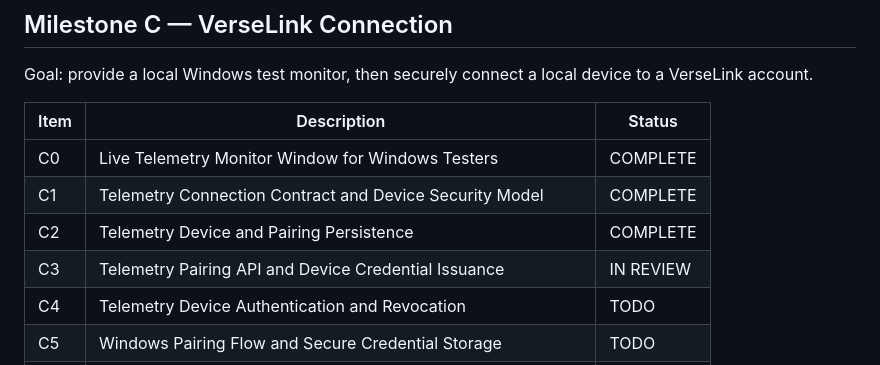
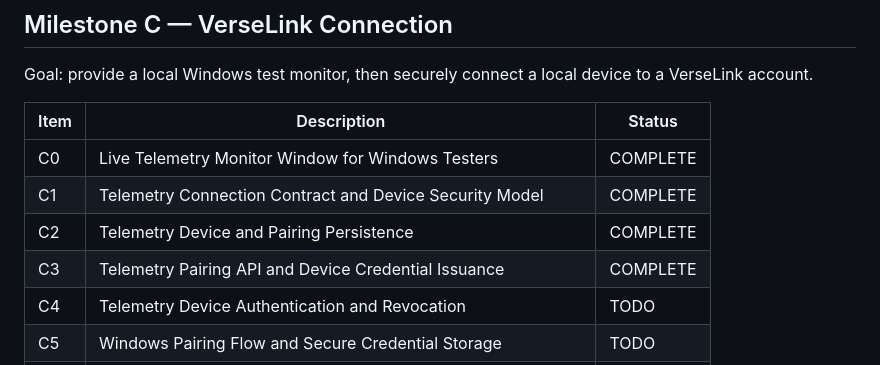
Before and after one commit to compumark/verselink, a Markdown page: docs/telemetry/PROJECT_PLAN.md, the part around the change. GitHub-like rendering.

Commit message:
Mark telemetry C3 complete

```diff
--- a/docs/telemetry/PROJECT_PLAN.md
+++ b/docs/telemetry/PROJECT_PLAN.md
@@ -89,7 +89,7 @@ to a VerseLink account.
 | C0 | Live Telemetry Monitor Window for Windows Testers | COMPLETE |
 | C1 | Telemetry Connection Contract and Device Security Model | COMPLETE |
 | C2 | Telemetry Device and Pairing Persistence | COMPLETE |
-| C3 | Telemetry Pairing API and Device Credential Issuance | IN REVIEW |
+| C3 | Telemetry Pairing API and Device Credential Issuance | COMPLETE |
 | C4 | Telemetry Device Authentication and Revocation | TODO |
 | C5 | Windows Pairing Flow and Secure Credential Storage | TODO |
 | C6 | Telemetry Heartbeat and Connection Health | TODO |
```
